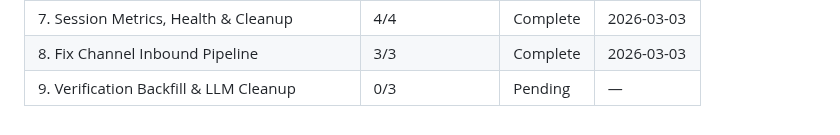
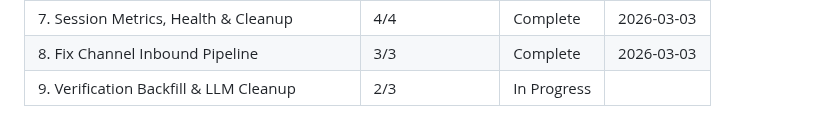
Before and after one commit to UpayanGhosh/Synapse-OSS, a Markdown page: .planning/ROADMAP.md, the part around the change. Drawn GitHub-style.

```diff
--- a/.planning/ROADMAP.md
+++ b/.planning/ROADMAP.md
@@ -239,4 +239,4 @@ Phases execute in numeric order: 1 → 2 → 3 → 4 → 5 → 6 → 7 → 8 →
 | 6. Onboarding Wizard | 5/5 | Complete   | 2026-03-02 |
 | 7. Session Metrics, Health & Cleanup | 4/4 | Complete   | 2026-03-03 |
 | 8. Fix Channel Inbound Pipeline | 3/3 | Complete   | 2026-03-03 |
-| 9. Verification Backfill & LLM Cleanup | 0/3 | Pending | — |
+| 9. Verification Backfill & LLM Cleanup | 2/3 | In Progress|  |
```
Also changed, not shown: .planning/STATE.md (+17 -0 lines), 1 other file.
